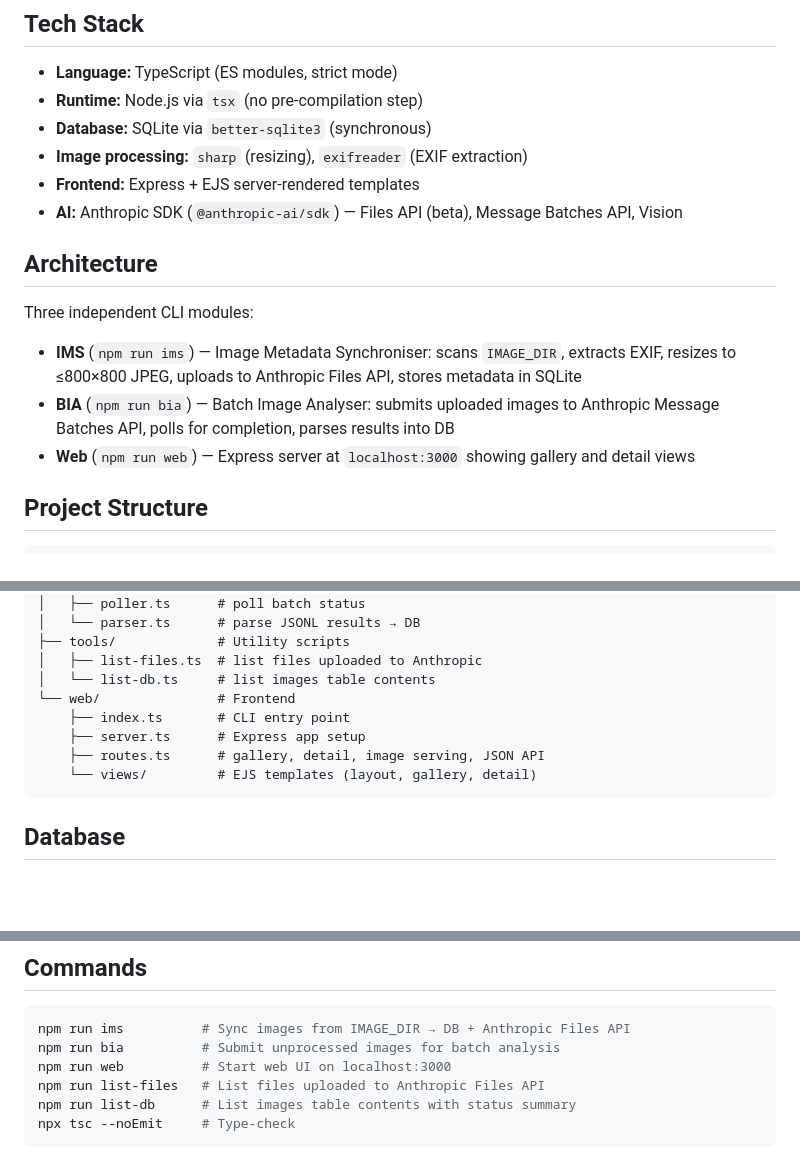
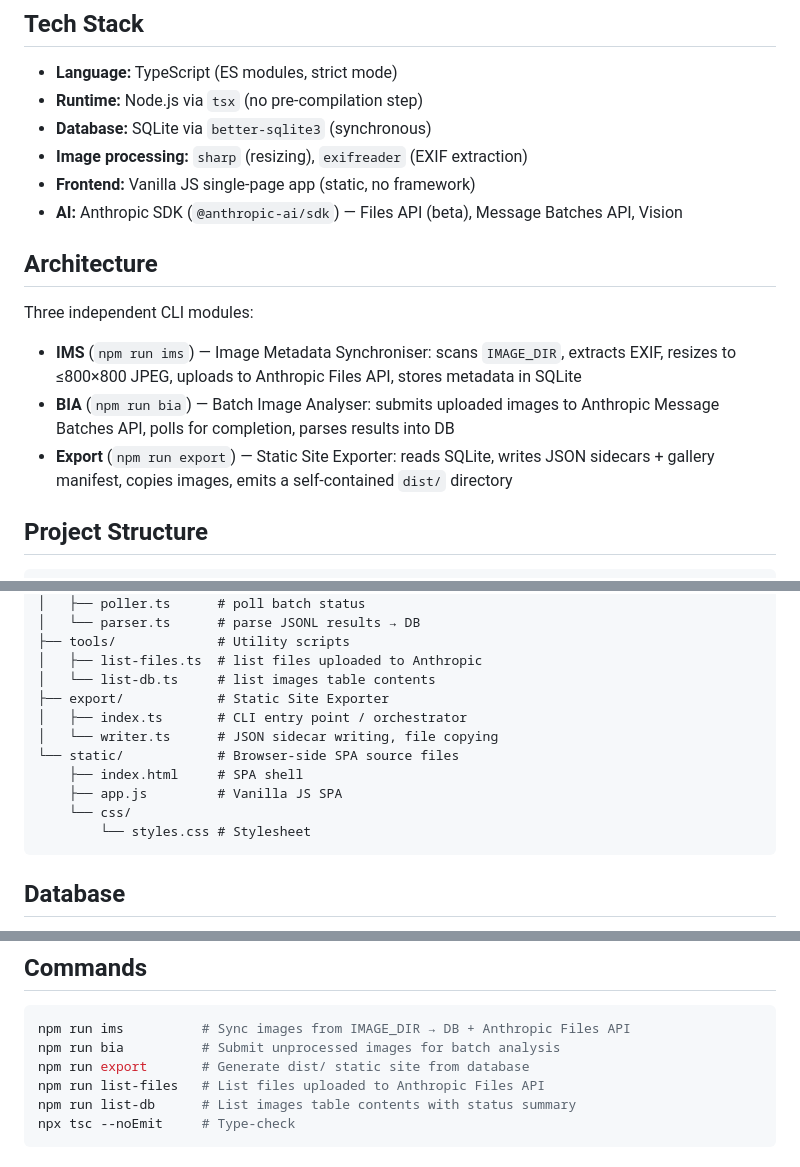
Before and after one commit to hingyeung/photo-analyser, a Markdown page: CLAUDE.md, 3 parts joined by grey strips. Drawn GitHub-style; blank space fills up the shorter version.

Commit message:
Update CLAUDE.md for static site migration

````diff
--- a/CLAUDE.md
+++ b/CLAUDE.md
@@ -8,7 +8,7 @@ Photograph quality analysis tool using Anthropic LLM. Scores photos on professio
 - **Runtime:** Node.js via `tsx` (no pre-compilation step)
 - **Database:** SQLite via `better-sqlite3` (synchronous)
 - **Image processing:** `sharp` (resizing), `exifreader` (EXIF extraction)
-- **Frontend:** Express + EJS server-rendered templates
+- **Frontend:** Vanilla JS single-page app (static, no framework)
 - **AI:** Anthropic SDK (`@anthropic-ai/sdk`) — Files API (beta), Message Batches API, Vision
 
 ## Architecture
@@ -17,7 +17,7 @@ Three independent CLI modules:
 
 - **IMS** (`npm run ims`) — Image Metadata Synchroniser: scans `IMAGE_DIR`, extracts EXIF, resizes to ≤800×800 JPEG, uploads to Anthropic Files API, stores metadata in SQLite
 - **BIA** (`npm run bia`) — Batch Image Analyser: submits uploaded images to Anthropic Message Batches API, polls for completion, parses results into DB
-- **Web** (`npm run web`) — Express server at `localhost:3000` showing gallery and detail views
+- **Export** (`npm run export`) — Static Site Exporter: reads SQLite, writes JSON sidecars + gallery manifest, copies images, emits a self-contained `dist/` directory
 
 ## Project Structure
 
@@ -43,11 +43,14 @@ src/
 ├── tools/             # Utility scripts
 │   ├── list-files.ts  # list files uploaded to Anthropic
 │   └── list-db.ts     # list images table contents
-└── web/               # Frontend
-    ├── index.ts       # CLI entry point
-    ├── server.ts      # Express app setup
-    ├── routes.ts      # gallery, detail, image serving, JSON API
-    └── views/         # EJS templates (layout, gallery, detail)
+├── export/            # Static Site Exporter
+│   ├── index.ts       # CLI entry point / orchestrator
+│   └── writer.ts      # JSON sidecar writing, file copying
+└── static/            # Browser-side SPA source files
+    ├── index.html     # SPA shell
+    ├── app.js         # Vanilla JS SPA
+    └── css/
+        └── styles.css # Stylesheet
 ```
 
 ## Database
@@ -63,7 +66,7 @@ All config via `.env` file (see `.env.example`). Required: `ANTHROPIC_API_KEY`,
 ```bash
 npm run ims          # Sync images from IMAGE_DIR → DB + Anthropic Files API
 npm run bia          # Submit unprocessed images for batch analysis
-npm run web          # Start web UI on localhost:3000
+npm run export       # Generate dist/ static site from database
 npm run list-files   # List files uploaded to Anthropic Files API
 npm run list-db      # List images table contents with status summary
 npx tsc --noEmit     # Type-check
````
